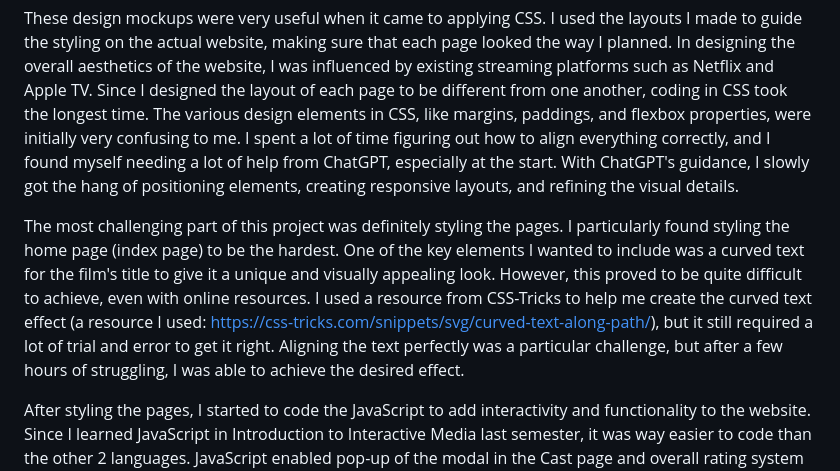
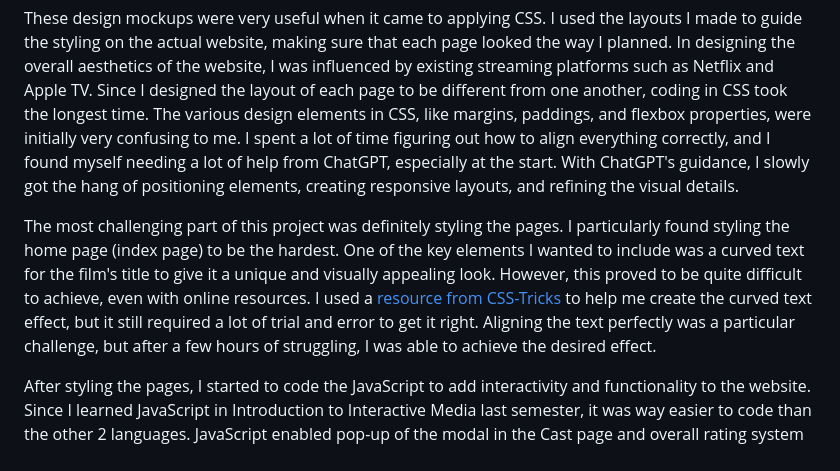
Before and after one commit to sihyunlkim/sihyunkim.github.io, a Markdown page: COMMLAB30MFFWEBSITE/README.md, the part around the change. Rendered like a GitHub page.

```diff
--- a/COMMLAB30MFFWEBSITE/README.md
+++ b/COMMLAB30MFFWEBSITE/README.md
@@ -18,7 +18,7 @@ Once the HTML structure was in place, I created website layouts, including fonts
 
 These design mockups were very useful when it came to applying CSS. I used the layouts I made to guide the styling on the actual website, making sure that each page looked the way I planned. In designing the overall aesthetics of the website, I was influenced by existing streaming platforms such as Netflix and Apple TV. Since I designed the layout of each page to be different from one another, coding in CSS took the longest time. The various design elements in CSS, like margins, paddings, and flexbox properties, were initially very confusing to me. I spent a lot of time figuring out how to align everything correctly, and I found myself needing a lot of help from ChatGPT, especially at the start. With ChatGPT's guidance, I slowly got the hang of positioning elements, creating responsive layouts, and refining the visual details.
 
-The most challenging part of this project was definitely styling the pages. I particularly found styling the home page (index page) to be the hardest. One of the key elements I wanted to include was a curved text for the film's title to give it a unique and visually appealing look. However, this proved to be quite difficult to achieve, even with online resources. I used a resource from CSS-Tricks to help me create the curved text effect (a resource I used: https://css-tricks.com/snippets/svg/curved-text-along-path/), but it still required a lot of trial and error to get it right. Aligning the text perfectly was a particular challenge, but after a few hours of struggling, I was able to achieve the desired effect.
+The most challenging part of this project was definitely styling the pages. I particularly found styling the home page (index page) to be the hardest. One of the key elements I wanted to include was a curved text for the film's title to give it a unique and visually appealing look. However, this proved to be quite difficult to achieve, even with online resources. I used a [resource from CSS-Tricks](https://css-tricks.com/snippets/svg/curved-text-along-path/) to help me create the curved text effect, but it still required a lot of trial and error to get it right. Aligning the text perfectly was a particular challenge, but after a few hours of struggling, I was able to achieve the desired effect.
 
 After styling the pages, I started to code the JavaScript to add interactivity and functionality to the website. Since I learned JavaScript in Introduction to Interactive Media last semester, it was way easier to code than the other 2 languages. JavaScript enabled pop-up of the modal in the Cast page and overall rating system on the Rate page. The rate page especially depended on the JavaScript. It enabled star rating selection, form submission handling, and displaying saved opinions.
 
```
